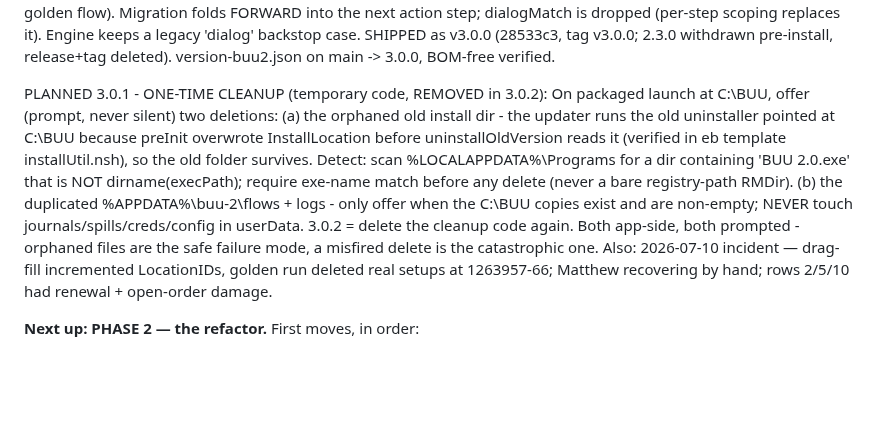
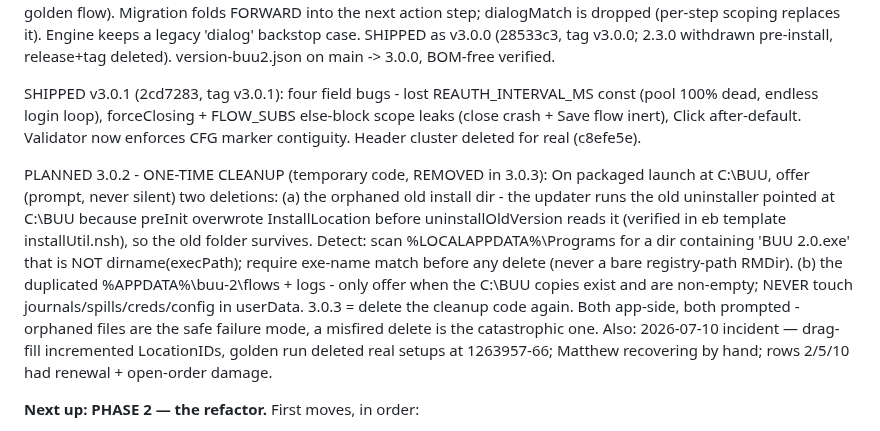
Before and after one commit to EntomoBrandsMR/better-update-utility-release, a Markdown page: TODO.md, the part around the change. GitHub-like rendering; blank space fills up the shorter version.

Commit message:
Ledger: shipped v3.0.1 (four field bugs); cleanup slips to 3.0.2, its removal to 3.0.3

```diff
--- a/TODO.md
+++ b/TODO.md
@@ -342,7 +342,12 @@ dialogMatch is dropped (per-step scoping replaces it). Engine keeps a legacy 'di
 backstop case. SHIPPED as v3.0.0 (28533c3, tag v3.0.0; 2.3.0 withdrawn pre-install,
 release+tag deleted). version-buu2.json on main -> 3.0.0, BOM-free verified.
 
-PLANNED 3.0.1 - ONE-TIME CLEANUP (temporary code, REMOVED in 3.0.2):
+SHIPPED v3.0.1 (2cd7283, tag v3.0.1): four field bugs - lost REAUTH_INTERVAL_MS const
+(pool 100% dead, endless login loop), forceClosing + FLOW_SUBS else-block scope leaks
+(close crash + Save flow inert), Click after-default. Validator now enforces CFG marker
+contiguity. Header cluster deleted for real (c8efe5e).
+
+PLANNED 3.0.2 - ONE-TIME CLEANUP (temporary code, REMOVED in 3.0.3):
 On packaged launch at C:\BUU, offer (prompt, never silent) two deletions:
 (a) the orphaned old install dir - the updater runs the old uninstaller pointed at
 C:\BUU because preInit overwrote InstallLocation before uninstallOldVersion reads it
@@ -352,7 +357,7 @@ dirname(execPath); require exe-name match before any delete (never a bare
 registry-path RMDir).
 (b) the duplicated %APPDATA%\buu-2\flows + logs - only offer when the C:\BUU copies
 exist and are non-empty; NEVER touch journals/spills/creds/config in userData.
-3.0.2 = delete the cleanup code again. Both app-side, both prompted - orphaned files
+3.0.3 = delete the cleanup code again. Both app-side, both prompted - orphaned files
 are the safe failure mode, a misfired delete is the catastrophic one.
 Also: 2026-07-10 incident —
 drag-fill incremented LocationIDs, golden run deleted real setups at 1263957-66;
```
